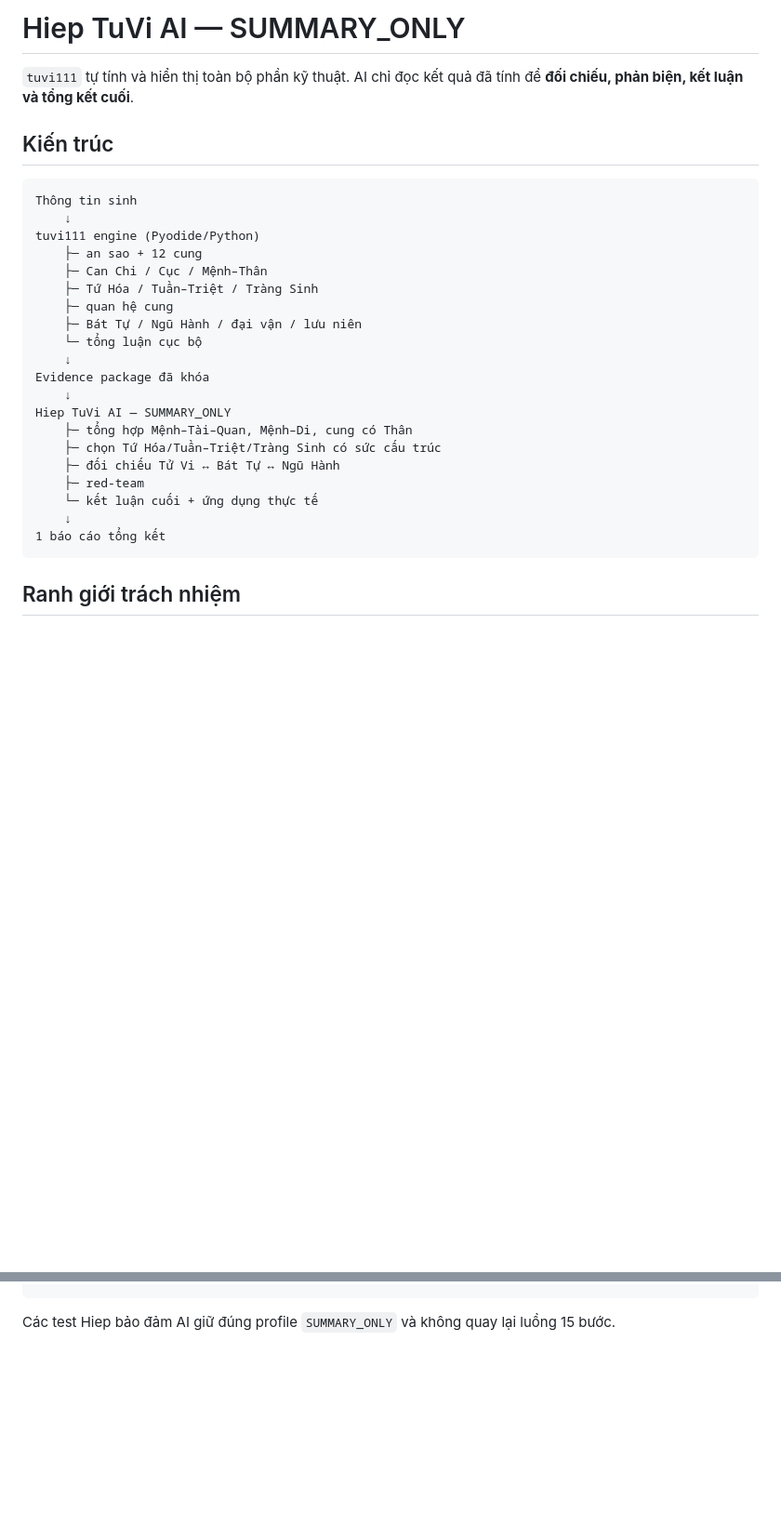
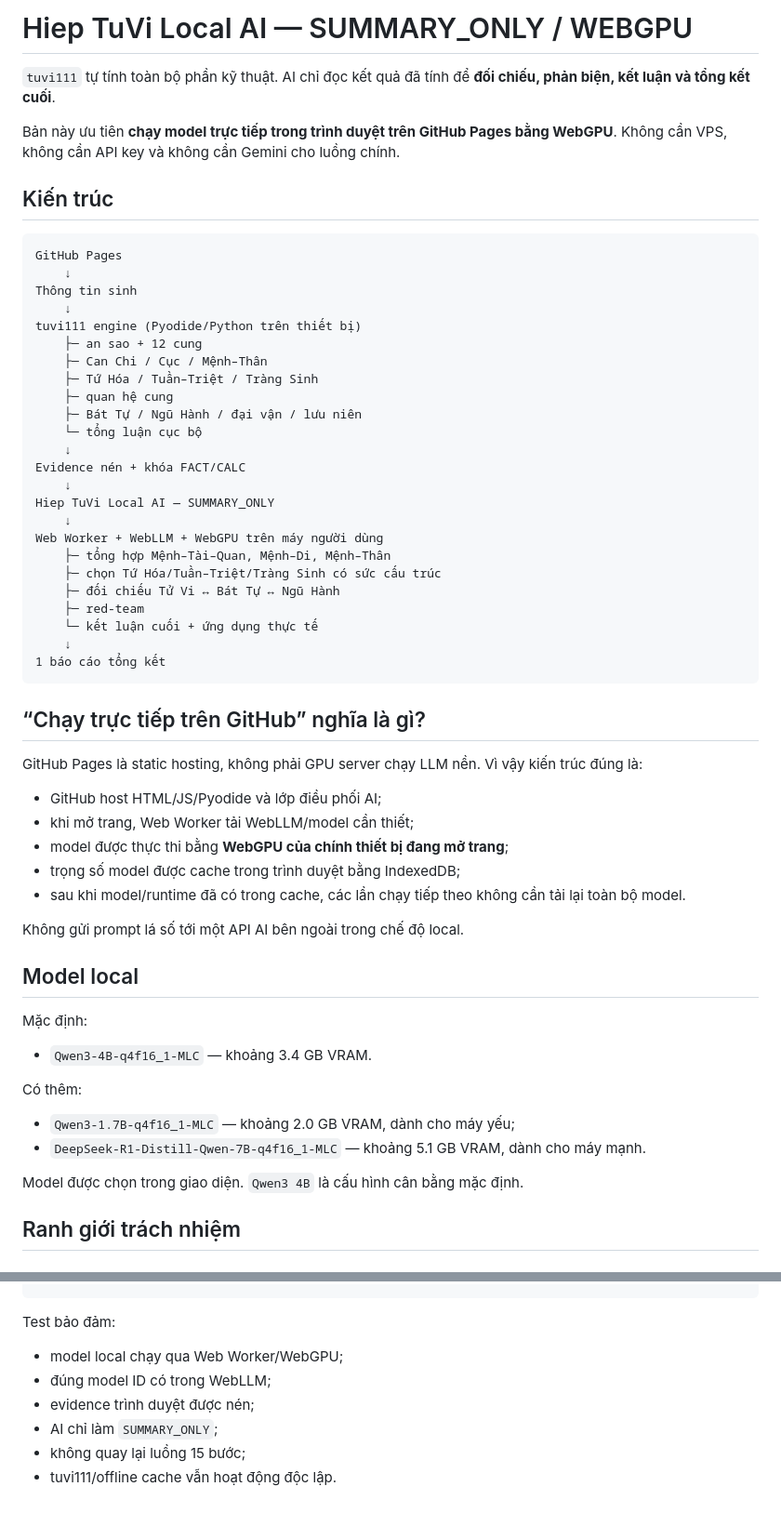
Before and after one commit to hiep4294/tuvi111, a Markdown page: HIEP_TUVI_AI.md, 2 parts joined by grey strips. Shown at 93% size. Rendered like a GitHub page; blank space fills up the shorter version.

````diff
--- a/HIEP_TUVI_AI.md
+++ b/HIEP_TUVI_AI.md
@@ -1,13 +1,17 @@
-# Hiep TuVi AI — SUMMARY_ONLY
+# Hiep TuVi Local AI — SUMMARY_ONLY / WEBGPU
 
-`tuvi111` tự tính và hiển thị toàn bộ phần kỹ thuật. AI chỉ đọc kết quả đã tính để **đối chiếu, phản biện, kết luận và tổng kết cuối**.
+`tuvi111` tự tính toàn bộ phần kỹ thuật. AI chỉ đọc kết quả đã tính để **đối chiếu, phản biện, kết luận và tổng kết cuối**.
+
+Bản này ưu tiên **chạy model trực tiếp trong trình duyệt trên GitHub Pages bằng WebGPU**. Không cần VPS, không cần API key và không cần Gemini cho luồng chính.
 
 ## Kiến trúc
 
 ```text
+GitHub Pages
+    ↓
 Thông tin sinh
     ↓
-tuvi111 engine (Pyodide/Python)
+tuvi111 engine (Pyodide/Python trên thiết bị)
     ├─ an sao + 12 cung
     ├─ Can Chi / Cục / Mệnh–Thân
     ├─ Tứ Hóa / Tuần–Triệt / Tràng Sinh
@@ -15,10 +19,12 @@ tuvi111 engine (Pyodide/Python)
     ├─ Bát Tự / Ngũ Hành / đại vận / lưu niên
     └─ tổng luận cục bộ
     ↓
-Evidence package đã khóa
+Evidence nén + khóa FACT/CALC
     ↓
-Hiep TuVi AI — SUMMARY_ONLY
-    ├─ tổng hợp Mệnh–Tài–Quan, Mệnh–Di, cung có Thân
+Hiep TuVi Local AI — SUMMARY_ONLY
+    ↓
+Web Worker + WebLLM + WebGPU trên máy người dùng
+    ├─ tổng hợp Mệnh–Tài–Quan, Mệnh–Di, Mệnh–Thân
     ├─ chọn Tứ Hóa/Tuần–Triệt/Tràng Sinh có sức cấu trúc
     ├─ đối chiếu Tử Vi ↔ Bát Tự ↔ Ngũ Hành
     ├─ red-team
@@ -26,6 +32,31 @@ Hiep TuVi AI — SUMMARY_ONLY
     ↓
 1 báo cáo tổng kết
 ```
+
+## “Chạy trực tiếp trên GitHub” nghĩa là gì?
+
+GitHub Pages là static hosting, không phải GPU server chạy LLM nền. Vì vậy kiến trúc đúng là:
+
+- GitHub host HTML/JS/Pyodide và lớp điều phối AI;
+- khi mở trang, Web Worker tải WebLLM/model cần thiết;
+- model được thực thi bằng **WebGPU của chính thiết bị đang mở trang**;
+- trọng số model được cache trong trình duyệt bằng IndexedDB;
+- sau khi model/runtime đã có trong cache, các lần chạy tiếp theo không cần tải lại toàn bộ model.
+
+Không gửi prompt lá số tới một API AI bên ngoài trong chế độ local.
+
+## Model local
+
+Mặc định:
+
+- `Qwen3-4B-q4f16_1-MLC` — khoảng 3.4 GB VRAM.
+
+Có thêm:
+
+- `Qwen3-1.7B-q4f16_1-MLC` — khoảng 2.0 GB VRAM, dành cho máy yếu;
+- `DeepSeek-R1-Distill-Qwen-7B-q4f16_1-MLC` — khoảng 5.1 GB VRAM, dành cho máy mạnh.
+
+Model được chọn trong giao diện. `Qwen3 4B` là cấu hình cân bằng mặc định.
 
 ## Ranh giới trách nhiệm
 
@@ -115,4 +148,11 @@ node --check hiep-tuvi-ai.js
 npm test
 ```
 
-Các test Hiep bảo đảm AI giữ đúng profile `SUMMARY_ONLY` và không quay lại luồng 15 bước.
+Test bảo đảm:
+
+- model local chạy qua Web Worker/WebGPU;
+- đúng model ID có trong WebLLM;
+- evidence trình duyệt được nén;
+- AI chỉ làm `SUMMARY_ONLY`;
+- không quay lại luồng 15 bước;
+- tuvi111/offline cache vẫn hoạt động độc lập.
````
Also changed, not shown: other parts of HIEP_TUVI_AI.md (+36 -34 lines).
